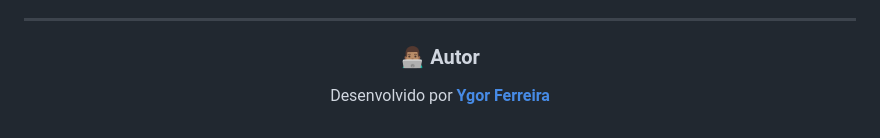
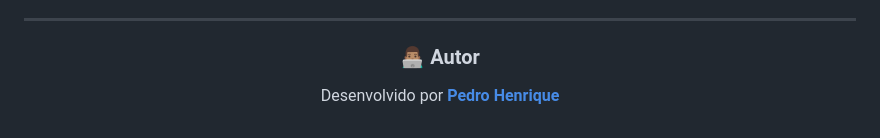
Before and after one commit to Ygorfnascimento/Projeto-Med, a Markdown page: README.md, the part around the change. Drawn GitHub-style.

```diff
--- a/README.md
+++ b/README.md
@@ -141,5 +141,5 @@
 <h3 id="autor" align="center">👨🏽‍💻 Autor</h3>
 
 <p align="center">
-  Desenvolvido por <a href="https://www.linkedin.com/in/ygorferreiradonascimentosilva" target="_blank"><strong>Ygor Ferreira</strong></a>
+  Desenvolvido por <a href="https://www.linkedin.com/in/pedro-henrique-369697327/" target="_blank"><strong>Pedro Henrique</strong></a>
 </p>
```
